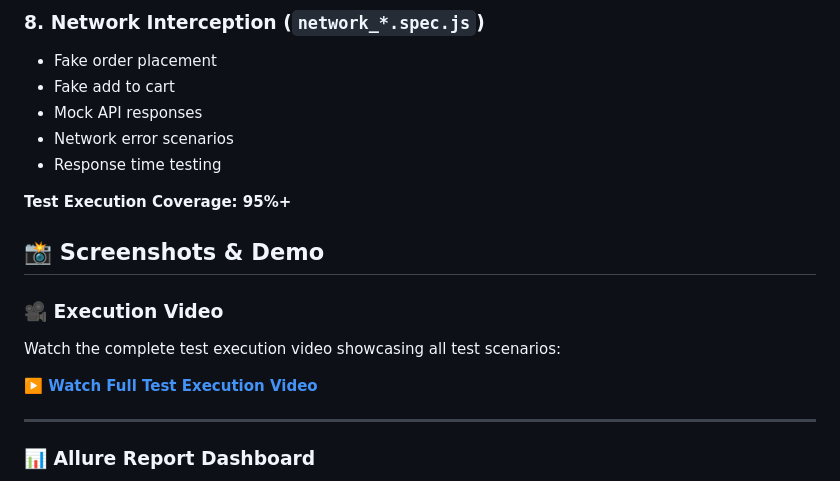
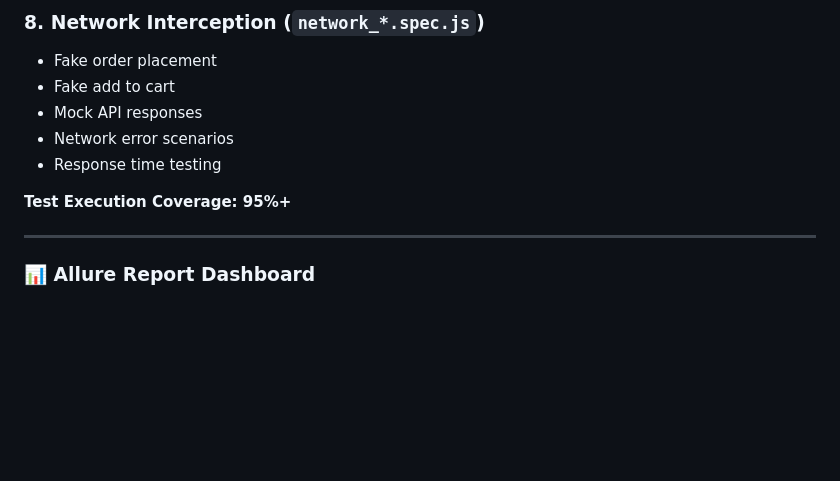
Before and after one commit to raxit00701/WebShop_Playwright-Automation_Framework_JavaScript, a Markdown page: README.md, the part around the change. Drawn GitHub-style; blank space fills up the shorter version.

```diff
--- a/README.md
+++ b/README.md
@@ -405,12 +405,7 @@ npx playwright show-report
 
 **Test Execution Coverage: 95%+**
 
-## 📸 Screenshots & Demo
 
-### 🎥 Execution Video
-Watch the complete test execution video showcasing all test scenarios:
-
-**[▶️ Watch Full Test Execution Video](https://youtu.be/your-video-link)**
 
 ---
 
```
